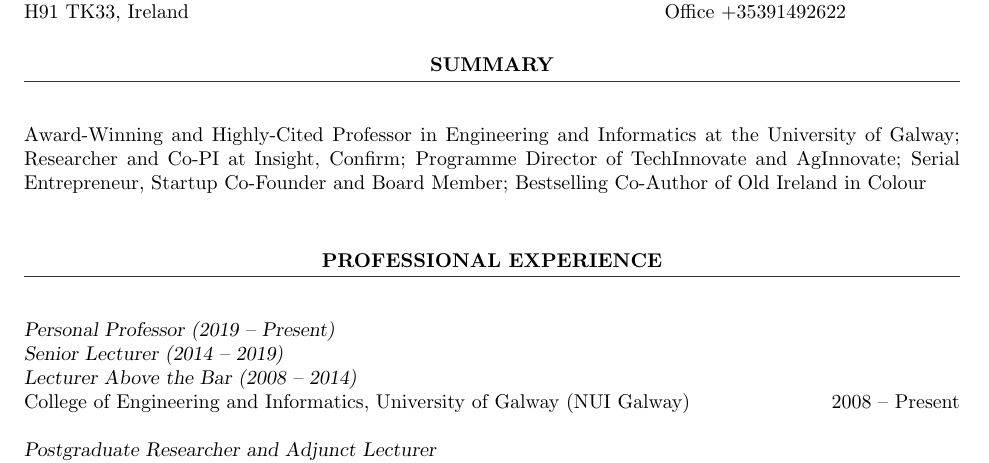
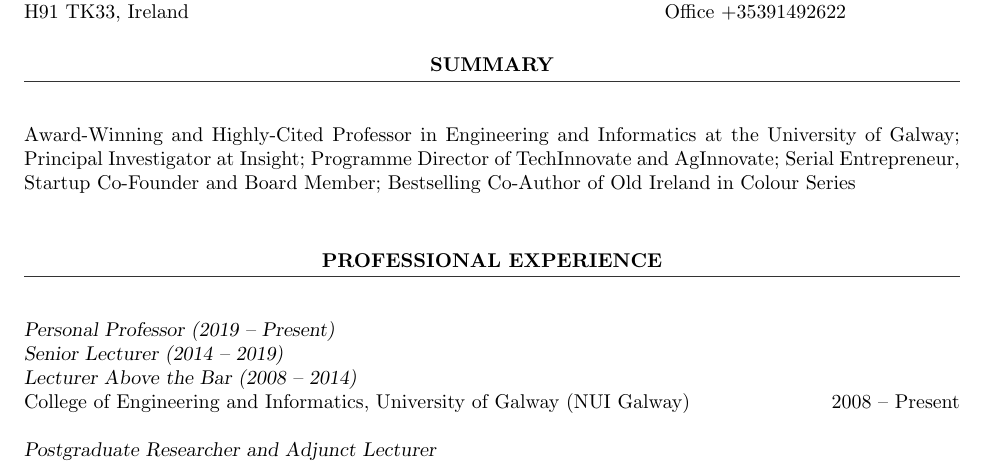
Before and after one commit to johnbreslin/cv, a LaTeX CV (Curriculum_Vitae.tex): part of page 1 of 70, cut so that both start at the same text. Compiled offline with pdfLaTeX.

Commit message:
2023b update

```diff
--- a/Curriculum_Vitae.tex
+++ b/Curriculum_Vitae.tex
@@ -79,7 +79,7 @@
 \sectionRule
 \vspace{6pt} % Gap between title and text
 
-Award-Winning and Highly-Cited Professor in Engineering and Informatics at the University of Galway; Researcher and Co-PI at Insight, Confirm; Programme Director of TechInnovate and AgInnovate; Serial Entrepreneur, Startup Co-Founder and Board Member; Bestselling Co-Author of Old Ireland in Colour \\
+Award-Winning and Highly-Cited Professor in Engineering and Informatics at the University of Galway; Principal Investigator at Insight; Programme Director of TechInnovate and AgInnovate; Serial Entrepreneur, Startup Co-Founder and Board Member; Bestselling Co-Author of Old Ireland in Colour Series \\
 
 %----------------------------------------------------------------------------------------
 % PROFESSIONAL EXPERIENCE SECTION
```
